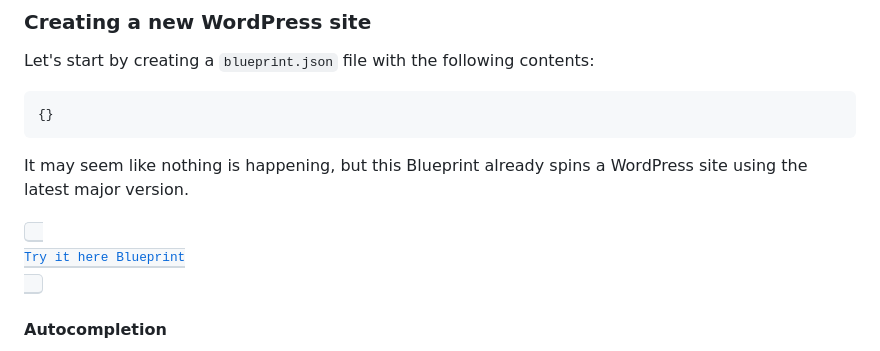
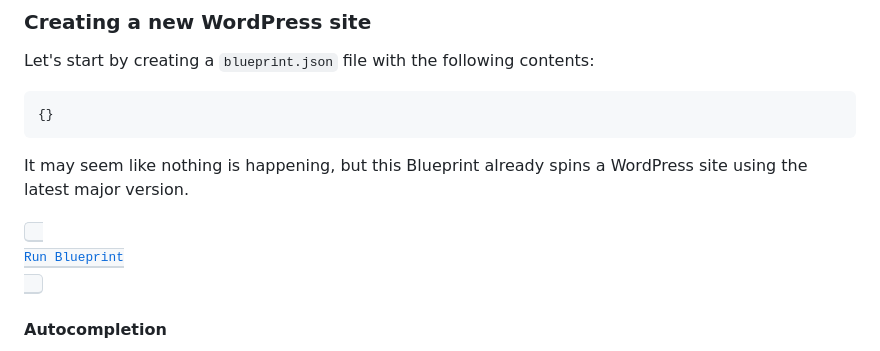
Before and after one commit to WordPress/blueprints, a Markdown page: docs/building-your-first-blueprint.md, the part around one of its changes. GitHub-like rendering.

```diff
--- a/docs/building-your-first-blueprint.md
+++ b/docs/building-your-first-blueprint.md
@@ -19,7 +19,7 @@ Let's start by creating a `blueprint.json` file with the following contents:
 
 It may seem like nothing is happening, but this Blueprint already spins a WordPress site using the latest major version.
 
-[<kbd> <br>Try it here Blueprint <br> </kbd>](https://playground.wordpress.net/#{})
+[<kbd> <br>Run Blueprint<br> </kbd>](https://playground.wordpress.net/#{})
 
 #### Autocompletion
 
```
Also changed, not shown: other parts of docs/building-your-first-blueprint.md (+6 -6 lines).
